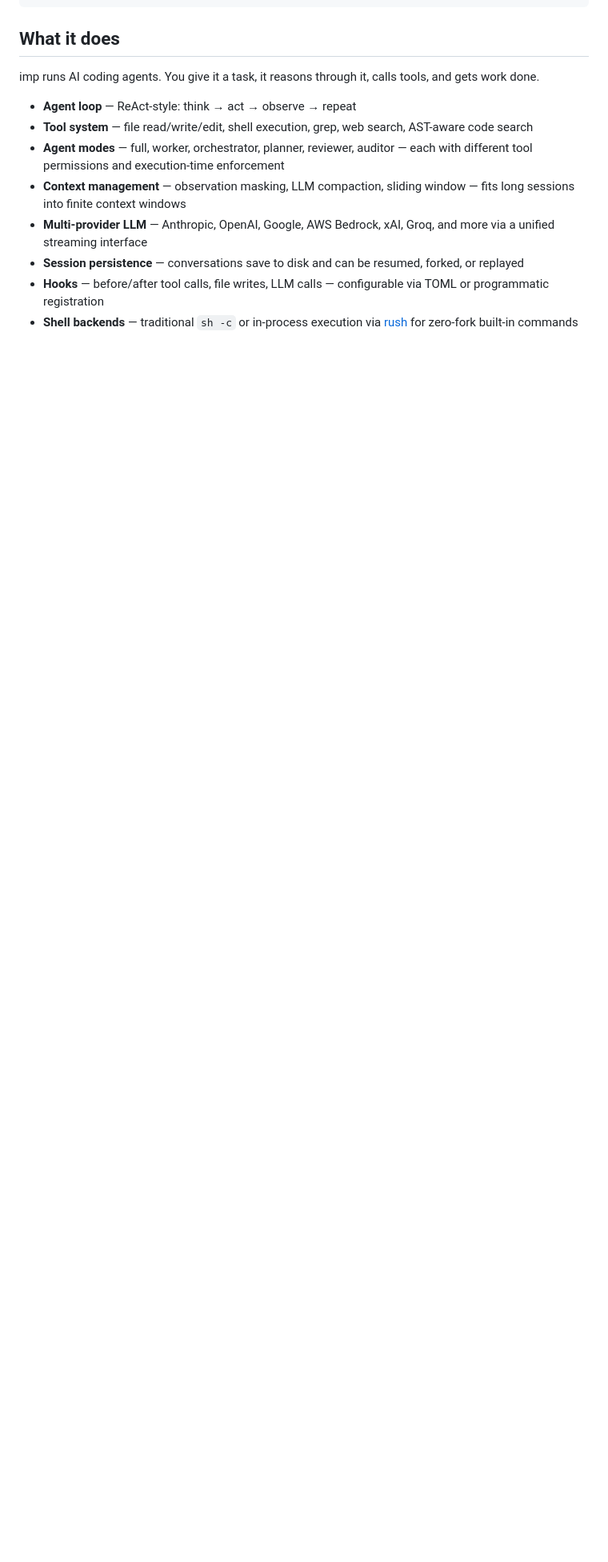
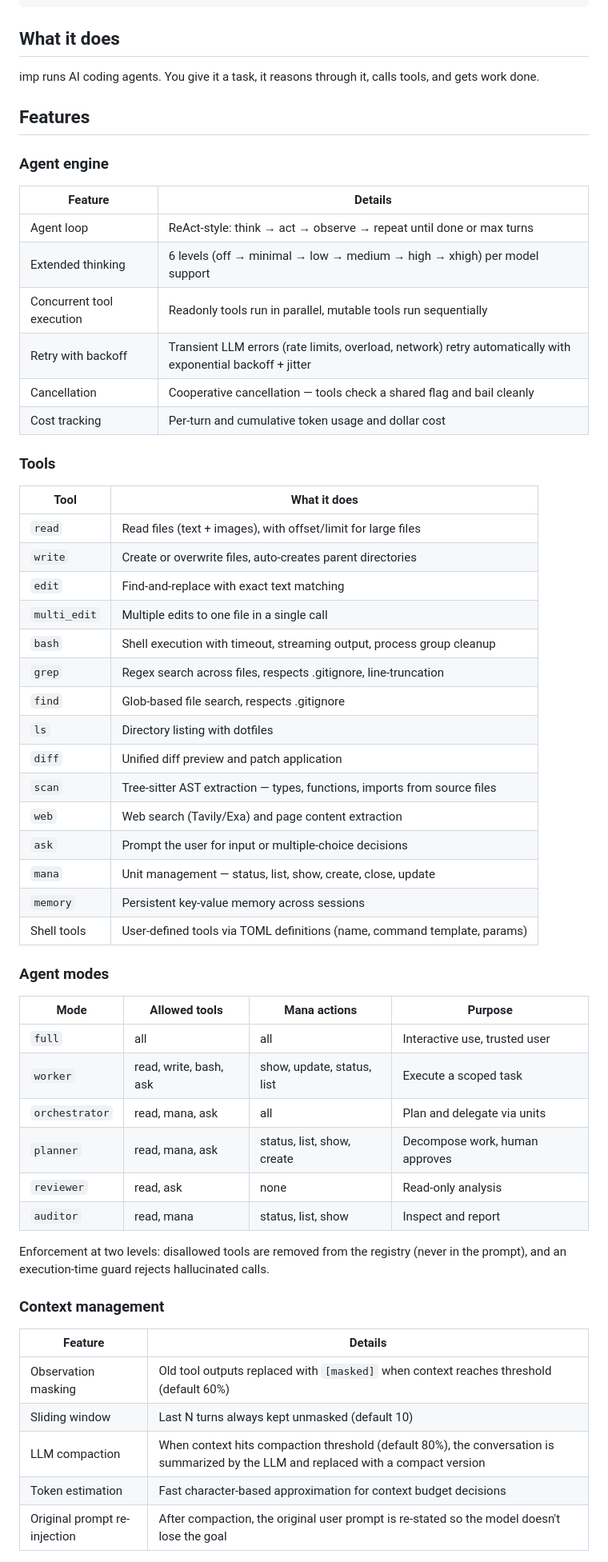
Before and after one commit to kfcafe/tower, a Markdown page: imp/README.md, the part around one of its changes. Shown at 80% size. Drawn GitHub-style; blank space fills up the shorter version.

Commit message:
Add comprehensive feature tables to imp README

```diff
--- a/imp/README.md
+++ b/imp/README.md
@@ -15,11 +15,59 @@ AI agent engine. Tools, modes, context management, multi-provider LLM streaming.
 
 imp runs AI coding agents. You give it a task, it reasons through it, calls tools, and gets work done.
 
-- **Agent loop** — ReAct-style: think → act → observe → repeat
-- **Tool system** — file read/write/edit, shell execution, grep, web search, AST-aware code search
-- **Agent modes** — full, worker, orchestrator, planner, reviewer, auditor — each with different tool permissions and execution-time enforcement
-- **Context management** — observation masking, LLM compaction, sliding window — fits long sessions into finite context windows
-- **Multi-provider LLM** — Anthropic, OpenAI, Google, AWS Bedrock, xAI, Groq, and more via a unified streaming interface
-- **Session persistence** — conversations save to disk and can be resumed, forked, or replayed
-- **Hooks** — before/after tool calls, file writes, LLM calls — configurable via TOML or programmatic registration
-- **Shell backends** — traditional `sh -c` or in-process execution via [rush](https://github.com/kfcafe/rush) for zero-fork built-in commands
+## Features
+
+### Agent engine
+
+| Feature | Details |
+|---------|---------|
+| Agent loop | ReAct-style: think → act → observe → repeat until done or max turns |
+| Extended thinking | 6 levels (off → minimal → low → medium → high → xhigh) per model support |
+| Concurrent tool execution | Readonly tools run in parallel, mutable tools run sequentially |
+| Retry with backoff | Transient LLM errors (rate limits, overload, network) retry automatically with exponential backoff + jitter |
+| Cancellation | Cooperative cancellation — tools check a shared flag and bail cleanly |
+| Cost tracking | Per-turn and cumulative token usage and dollar cost |
+
+### Tools
+
+| Tool | What it does |
+|------|-------------|
+| `read` | Read files (text + images), with offset/limit for large files |
+| `write` | Create or overwrite files, auto-creates parent directories |
+| `edit` | Find-and-replace with exact text matching |
+| `multi_edit` | Multiple edits to one file in a single call |
+| `bash` | Shell execution with timeout, streaming output, process group cleanup |
+| `grep` | Regex search across files, respects .gitignore, line-truncation |
+| `find` | Glob-based file search, respects .gitignore |
+| `ls` | Directory listing with dotfiles |
+| `diff` | Unified diff preview and patch application |
+| `scan` | Tree-sitter AST extraction — types, functions, imports from source files |
+| `web` | Web search (Tavily/Exa) and page content extraction |
+| `ask` | Prompt the user for input or multiple-choice decisions |
+| `mana` | Unit management — status, list, show, create, close, update |
+| `memory` | Persistent key-value memory across sessions |
+| Shell tools | User-defined tools via TOML definitions (name, command template, params) |
+
+### Agent modes
+
+| Mode | Allowed tools | Mana actions | Purpose |
+|------|--------------|--------------|---------|
+| `full` | all | all | Interactive use, trusted user |
+| `worker` | read, write, bash, ask | show, update, status, list | Execute a scoped task |
+| `orchestrator` | read, mana, ask | all | Plan and delegate via units |
+| `planner` | read, mana, ask | status, list, show, create | Decompose work, human approves |
+| `reviewer` | read, ask | none | Read-only analysis |
+| `auditor` | read, mana | status, list, show | Inspect and report |
+
+Enforcement at two levels: disallowed tools are removed from the registry (never in the prompt), and an execution-time guard rejects hallucinated calls.
+
+### Context management
+
+| Feature | Details |
+|---------|---------|
+| Observation masking | Old tool outputs replaced with `[masked]` when context reaches threshold (default 60%) |
+| Sliding window | Last N turns always kept unmasked (default 10) |
+| LLM compaction | When context hits compaction threshold (default 80%), the conversation is summarized by the LLM and replaced with a compact version |
+| Token estimation | Fast character-based approximation for context budget decisions |
+| Original prompt re-injection | After compaction, the original user prompt is re-stated so the model doesn't lose the goal |
+
```
Also changed, not shown: other parts of imp/README.md (+65 -0 lines), .mana/23.1-memory-store-and-memory-tool.md (added, +126 -0 lines), 2 other files.
